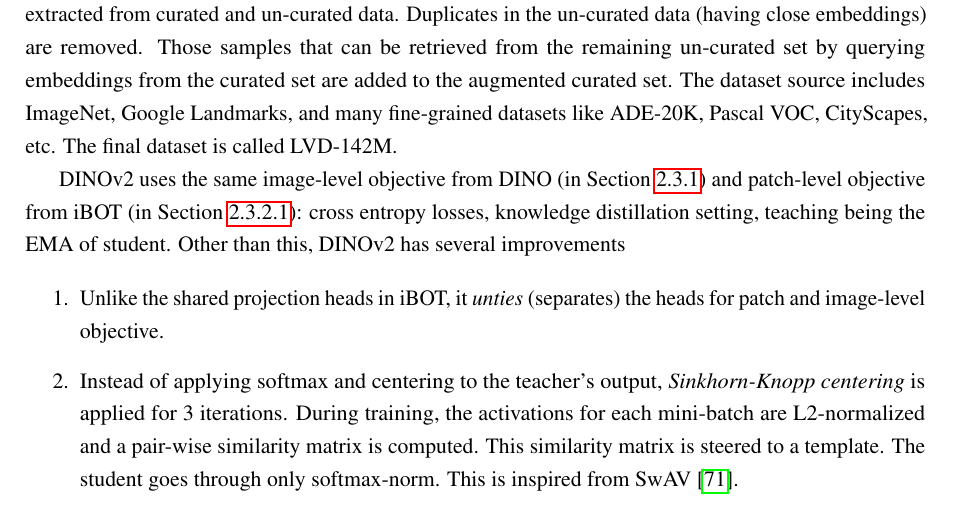
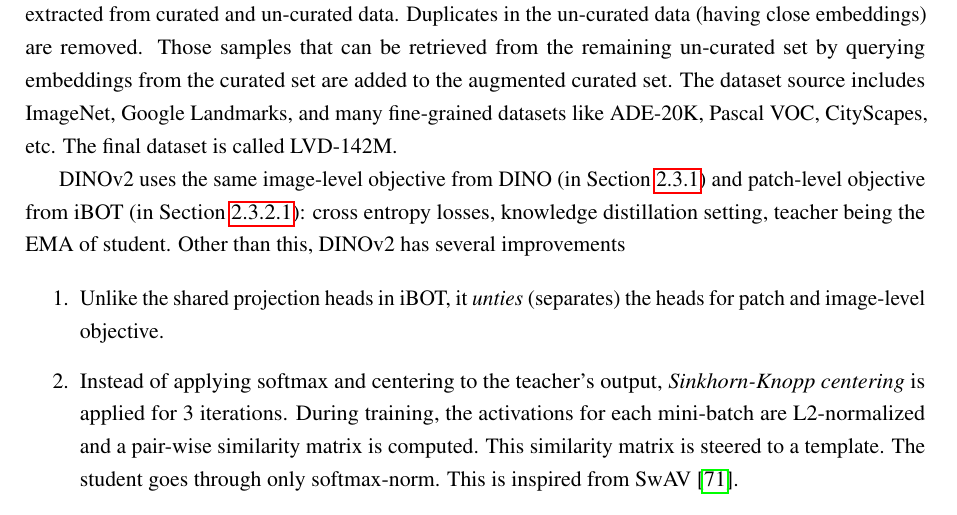
Before and after one commit to TheProjectsGuy/IIITH-MS-Thesis, a LaTeX thesis (thesis/main.tex, which reads thesis/foundation_models.tex): part of page 33 of 66, cut so that both start at the same text. Compiled offline with pdfLaTeX.

Commit message:
Minor modifications

```diff
--- a/thesis/foundation_models.tex
+++ b/thesis/foundation_models.tex
@@ -570,7 +570,7 @@
 DINOv2 uses the same image-level objective from DINO (in
 \cref{subsec:fm-dino}) and patch-level objective from iBOT (in
 \cref{subsec:fm-ibot}): cross entropy losses, knowledge distillation
-setting, teaching being the EMA of student. Other than this, DINOv2
+setting, teacher being the EMA of student. Other than this, DINOv2
 has several improvements
 
 \begin{enumerate}
```
